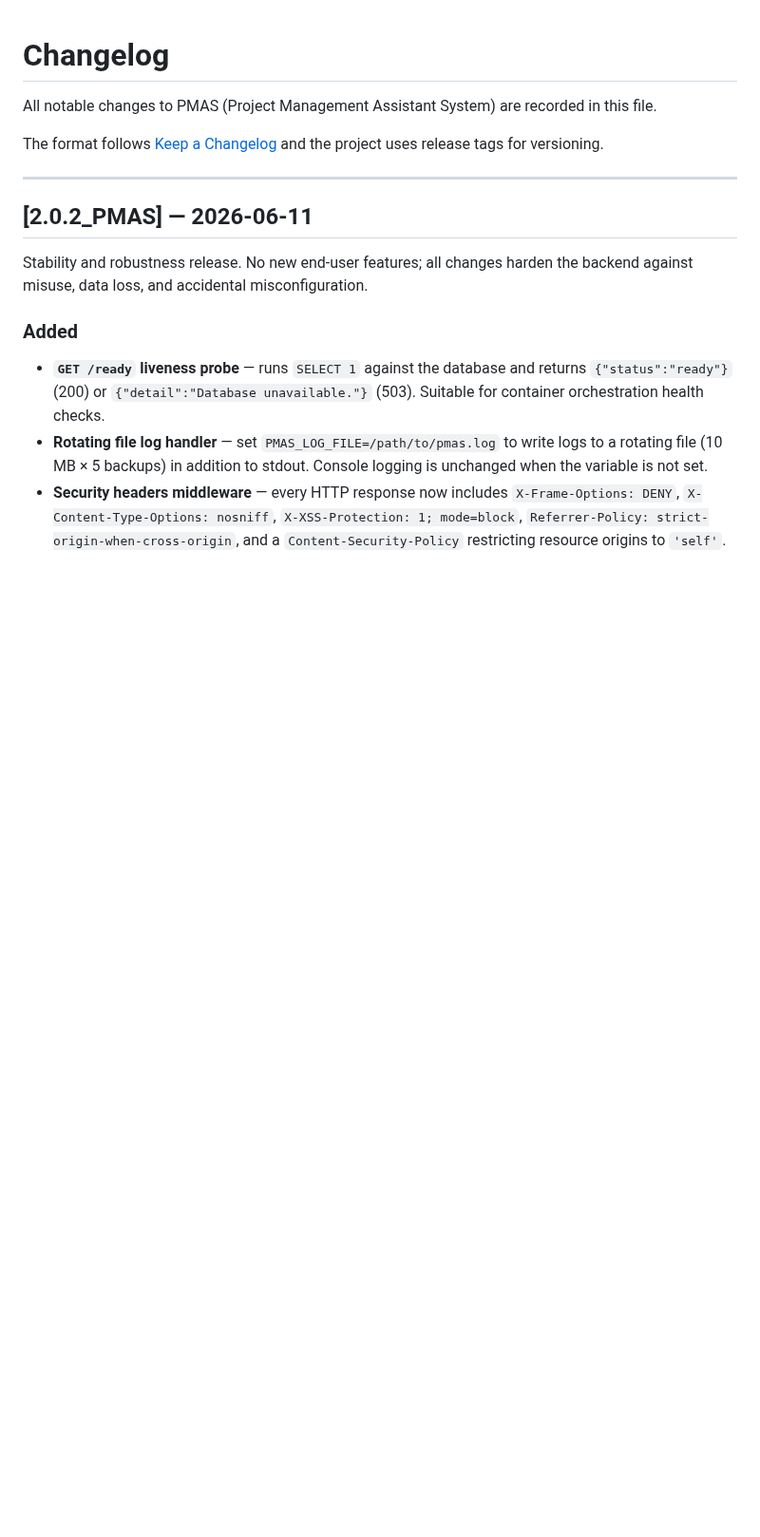
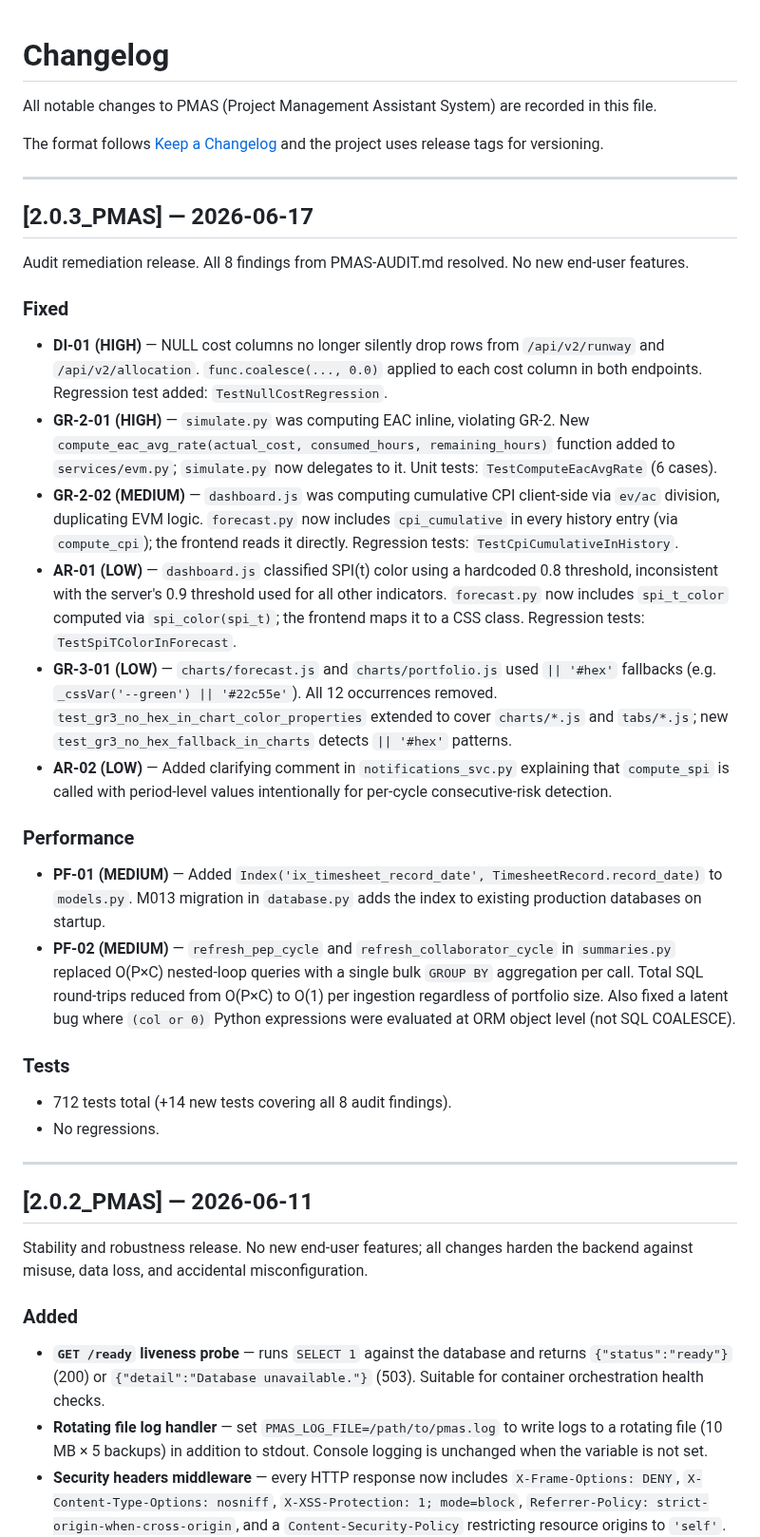
Before and after one commit to RtaSistemas/PMAS, a Markdown page: CHANGELOG.md, the part around the change. Shown at 95% size. GitHub-like rendering; blank space fills up the shorter version.

```diff
--- a/CHANGELOG.md
+++ b/CHANGELOG.md
@@ -3,6 +3,31 @@
 All notable changes to PMAS (Project Management Assistant System) are recorded in this file.
 
 The format follows [Keep a Changelog](https://keepachangelog.com/en/1.1.0/) and the project uses release tags for versioning.
+
+---
+
+## [2.0.3_PMAS] — 2026-06-17
+
+Audit remediation release. All 8 findings from PMAS-AUDIT.md resolved. No new end-user features.
+
+### Fixed
+
+- **DI-01 (HIGH)** — NULL cost columns no longer silently drop rows from `/api/v2/runway` and `/api/v2/allocation`. `func.coalesce(..., 0.0)` applied to each cost column in both endpoints. Regression test added: `TestNullCostRegression`.
+- **GR-2-01 (HIGH)** — `simulate.py` was computing EAC inline, violating GR-2. New `compute_eac_avg_rate(actual_cost, consumed_hours, remaining_hours)` function added to `services/evm.py`; `simulate.py` now delegates to it. Unit tests: `TestComputeEacAvgRate` (6 cases).
+- **GR-2-02 (MEDIUM)** — `dashboard.js` was computing cumulative CPI client-side via `ev/ac` division, duplicating EVM logic. `forecast.py` now includes `cpi_cumulative` in every history entry (via `compute_cpi`); the frontend reads it directly. Regression tests: `TestCpiCumulativeInHistory`.
+- **AR-01 (LOW)** — `dashboard.js` classified SPI(t) color using a hardcoded 0.8 threshold, inconsistent with the server's 0.9 threshold used for all other indicators. `forecast.py` now includes `spi_t_color` computed via `spi_color(spi_t)`; the frontend maps it to a CSS class. Regression tests: `TestSpiTColorInForecast`.
+- **GR-3-01 (LOW)** — `charts/forecast.js` and `charts/portfolio.js` used `|| '#hex'` fallbacks (e.g. `_cssVar('--green') || '#22c55e'`). All 12 occurrences removed. `test_gr3_no_hex_in_chart_color_properties` extended to cover `charts/*.js` and `tabs/*.js`; new `test_gr3_no_hex_fallback_in_charts` detects `|| '#hex'` patterns.
+- **AR-02 (LOW)** — Added clarifying comment in `notifications_svc.py` explaining that `compute_spi` is called with period-level values intentionally for per-cycle consecutive-risk detection.
+
+### Performance
+
+- **PF-01 (MEDIUM)** — Added `Index('ix_timesheet_record_date', TimesheetRecord.record_date)` to `models.py`. M013 migration in `database.py` adds the index to existing production databases on startup.
+- **PF-02 (MEDIUM)** — `refresh_pep_cycle` and `refresh_collaborator_cycle` in `summaries.py` replaced O(P×C) nested-loop queries with a single bulk `GROUP BY` aggregation per call. Total SQL round-trips reduced from O(P×C) to O(1) per ingestion regardless of portfolio size. Also fixed a latent bug where `(col or 0)` Python expressions were evaluated at ORM object level (not SQL COALESCE).
+
+### Tests
+
+- 712 tests total (+14 new tests covering all 8 audit findings).
+- No regressions.
 
 ---
 
```
Also changed, not shown: PMAS-AUDIT.md (+13 -14 lines).
